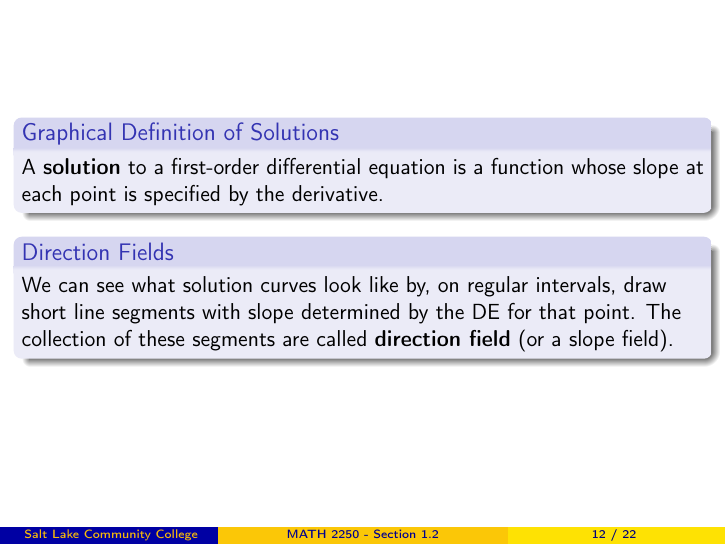
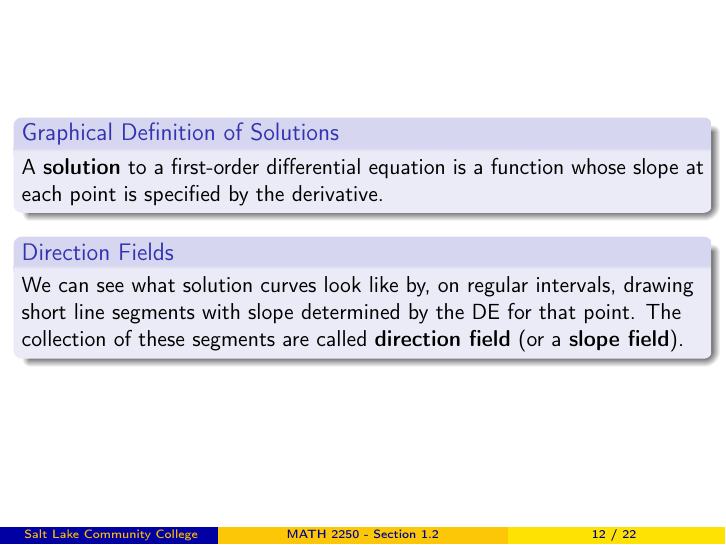
Before and after one commit to weinels/LectureSlides, LaTeX slides (MATH_2250/Chapter_1/section_1.2/section_1.2.tex): page 44 of 75. The pictures show the PDF file MATH_2250/Chapter_1/section_1.2/section_1.2.pdf that the author committed with the source.

Commit message:
Fixed a grammar mistake.

```diff
--- a/MATH_2250/Chapter_1/section_1.2/section_1.2.tex
+++ b/MATH_2250/Chapter_1/section_1.2/section_1.2.tex
@@ -358,7 +358,7 @@ A \textbf{solution} to a first-order differential equation is a function whose s
 \onslide<2->
 
 \begin{block}{Direction Fields}
-We can see what solution curves look like by, on regular intervals, draw short line segments with slope determined by the DE\@ for that point. The collection of these segments are called \textbf{direction field} (or a \text{slope field}).
+We can see what solution curves look like by, on regular intervals, drawing short line segments with slope determined by the DE\@ for that point. The collection of these segments are called \textbf{direction field} (or a \textbf{slope field}).
 \end{block}
 \end{frame}
 
```
Also changed, not shown: MATH_2250/Chapter_1/section_1.2/section_1.2.pdf.
